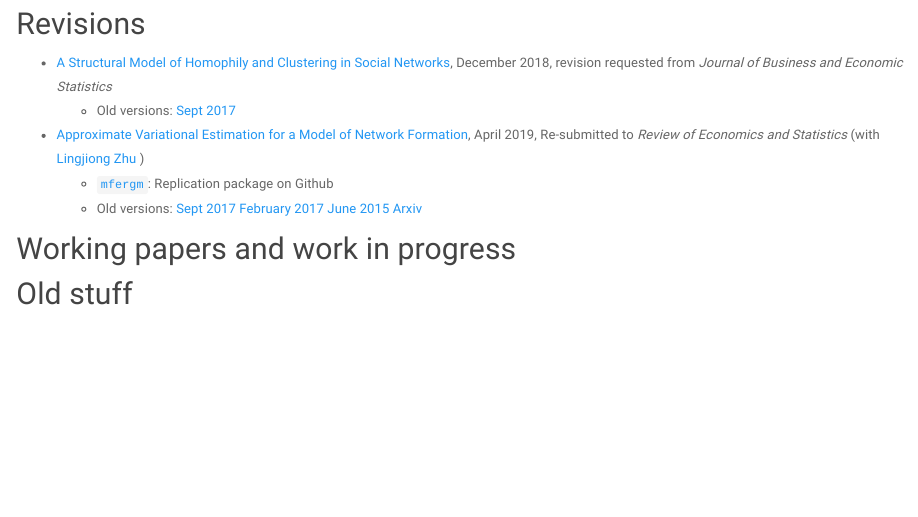
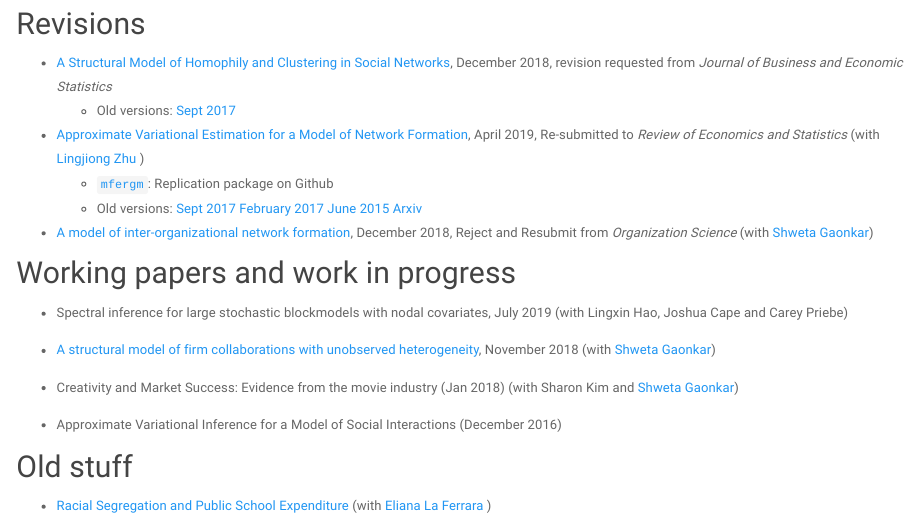
Before and after one commit to meleangelo/meleangelo.github.io, an R Markdown document (research.Rmd): the page in a window 1100 px wide, from 630 px down. Rendered offline with R 4.5, knitr and Pandoc, with nearby package versions; a font, style sheet, LaTeX package, included part or bibliography that could not be used is replaced or left out.

Commit message:
added papers pdfs and modified research section

```diff
--- a/research.Rmd
+++ b/research.Rmd
@@ -33,8 +33,19 @@ title: "Research"
      + [`mfergm`](https://github.com/meleangelo/mfergm): Replication package	on Github
      + Old versions: [Sept 2017](files/MeleZhuSeptember2017.pdf) [February 2017](files/MeleZhuFeb2017.pdf) [June 2015](http://networks.seas.harvard.edu/papers/mele_zhu.pdf)  [Arxiv](https://arxiv.org/abs/1702.00308)
 
+* [A model of inter-organizational network formation](files/firmnetworks_ergm_dec2018), December 2018, Reject and Resubmit from *Organization Science* (with [Shweta Gaonkar](http://shwetagaonkar.com))
+
 
 ## Working papers and work in progress
 
+* Spectral inference for large stochastic blockmodels with nodal covariates, July 2019 (with Lingxin Hao, Joshua Cape and Carey Priebe)
+
+* [A structural model of firm collaborations with unobserved heterogeneity](https://papers.ssrn.com/sol3/papers.cfm?abstract_id=3267047), November 2018 (with [Shweta Gaonkar](http://shwetagaonkar.com))
+
+* Creativity and Market Success: Evidence from the movie industry (Jan 2018) (with Sharon Kim and [Shweta Gaonkar](http://shwetagaonkar.com))
+
+* Approximate Variational Inference for a Model of Social Interactions (December 2016)
 
 ## Old stuff
+
+* [Racial Segregation and Public School Expenditure](files/LaFerraraMele.pdf) (with [Eliana La Ferrara](http://didattica.unibocconi.eu/mypage/index.php?IdUte=49273&cognome=LA%20FERRARA&nome=ELIANA&urlBackMy=) )
```
Also changed, not shown: index.Rmd (+3 -2 lines), index.html, research.html.
